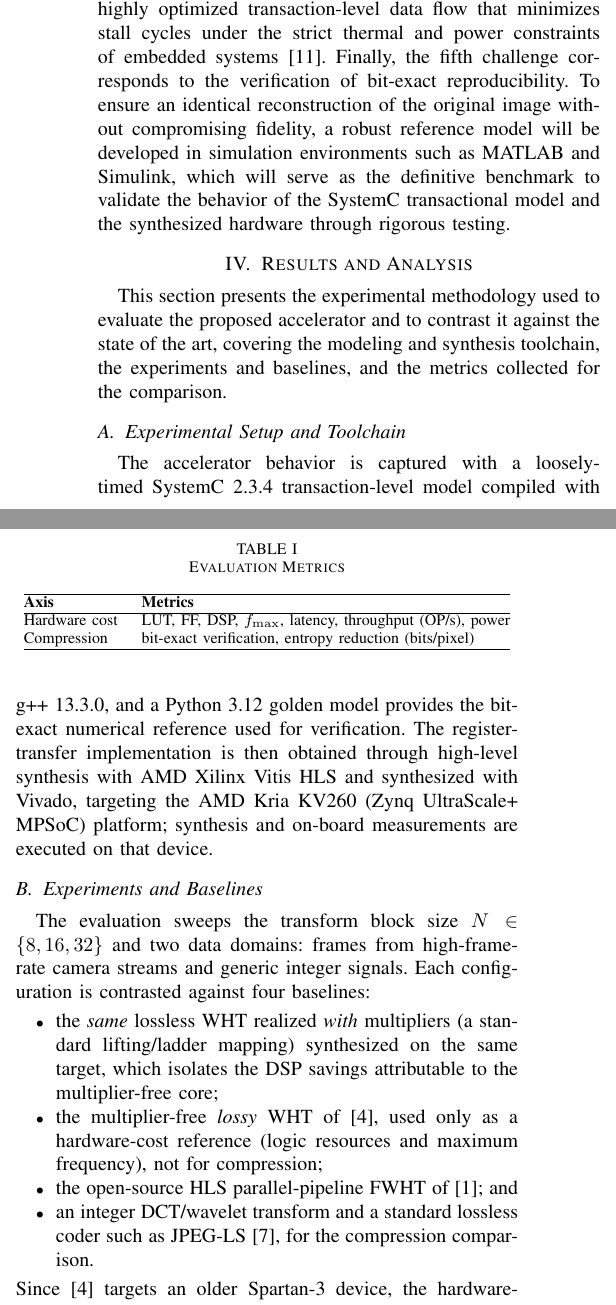
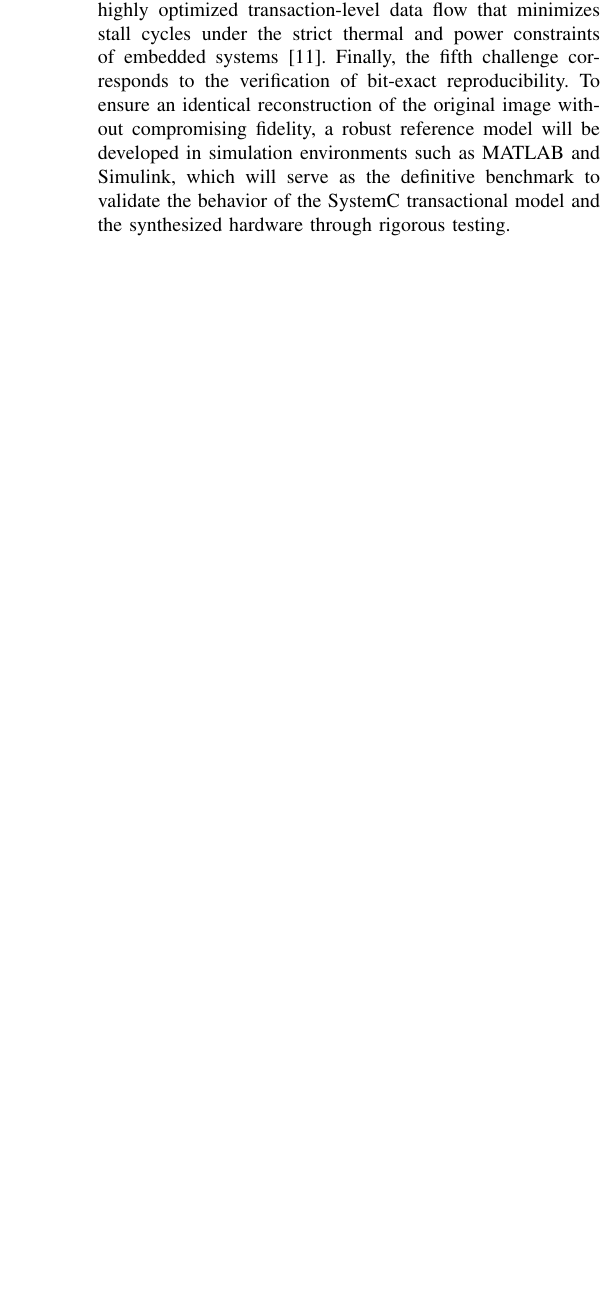
Before and after one commit to TorikTheGreat/MP6160_grupo_5, a LaTeX paper (paper/articulo.tex): two parts of the columns of page 3 of 4 before the commit and part of one column of page 3 of 3 after it, the two joined at a grey line, cut so that both start at the same text, the shorter picture padded with empty space. Compiled offline with pdfLaTeX; a missing font is replaced by an installed copy or a similar font; a LaTeX package or settings file that is missing is left out.

```diff
--- a/paper/articulo.tex
+++ b/paper/articulo.tex
@@ -237,45 +237,5 @@
 
 
 %% =====================================================================
-%%  IV. RESULTS AND ANALYSIS        (Avance I: plan de experimentos)
+%%  IV. RESULTS AND ANALYSIS                 (Avance II — semana 9)
 %% =====================================================================
-% Avance I requiere el PLAN de experimentos, métricas y herramientas (con
-% versiones); los resultados preliminares se reportan en el Avance II.
-\section{Results and Analysis}
-
-This section presents the experimental methodology used to evaluate the proposed
-accelerator and to contrast it against the state of the art, covering the modeling
-and synthesis toolchain, the experiments and baselines, and the metrics collected
-for the comparison.
-
-\subsection{Experimental Setup and Toolchain}
-The accelerator behavior is captured with a loosely-timed
-SystemC~2.3.4 transaction-level model compiled with g++~13.3.0, and a
-Python~3.12 golden model provides the bit-exact numerical reference used for
-verification. The register-transfer implementation is then obtained through
-high-level synthesis with AMD Xilinx Vitis~HLS and synthesized with Vivado,
-targeting the AMD Kria~KV260 (Zynq UltraScale+ MPSoC) platform; synthesis and
-on-board measurements are executed on that device.
-
-\subsection{Experiments and Baselines}
-The evaluation sweeps the transform block size $N \in \{8, 16, 32\}$ and two data
-domains: frames from high-frame-rate camera streams and generic integer signals.
-Each configuration is contrasted against four baselines:
-\begin{itemize}
-  \item the \emph{same} lossless WHT realized \emph{with} multipliers (a standard
-        lifting/ladder mapping) synthesized on the same target, which isolates the
-        DSP savings attributable to the multiplier-free core;
-  \item the multiplier-free \emph{lossy} WHT of~\cite{hafizullah2018}, used only as
-        a hardware-cost reference (logic resources and maximum frequency), not for
-        compression;
-  \item the open-source HLS parallel-pipeline FWHT of~\cite{manjarres2021}; and
-  \item an integer DCT/wavelet transform and a standard lossless coder such as
-        JPEG-LS~\cite{alonso2021}, for the compression comparison.
-\end{itemize}
-Since~\cite{hafizullah2018} targets an older Spartan-3 device, the hardware-cost
-baselines are re-synthesized on the Kria~KV260 (or the technology difference is
-normalized and explicitly reported) so that resource and frequency figures remain
-comparable across designs.
-
-\subsection{Evaluation Metrics}
-Two metric axes are collected (Table~\ref{tab:expplan}). Hardware efficiency is
@@ -288,18 +242,6 @@
-is reported only if an entropy-coding stage is added to the pipeline.
-
-\begin{table}[t]
-\caption{Evaluation Metrics}
-\label{tab:expplan}
-\centering
-\begin{tabular}{@{}ll@{}}
-\hline
-\textbf{Axis} & \textbf{Metrics} \\
-\hline
-Hardware cost & LUT, FF, DSP, $f_{\max}$, latency, throughput (OP/s), power \\
-Compression   & bit-exact verification, entropy reduction (bits/pixel) \\
-\hline
-\end{tabular}
-\end{table}
+% \section{Results and Analysis}
+% TODO (Avance II): plan de experimentos, métricas (recursos, latencia,
+% frecuencia, throughput) y resultados preliminares.
 
 %% =====================================================================
 %%  V. CONCLUSIONS AND FUTURE WORK           (entrega final)
```
Also changed, not shown: paper/articulo.tex (8 more changed lines).
